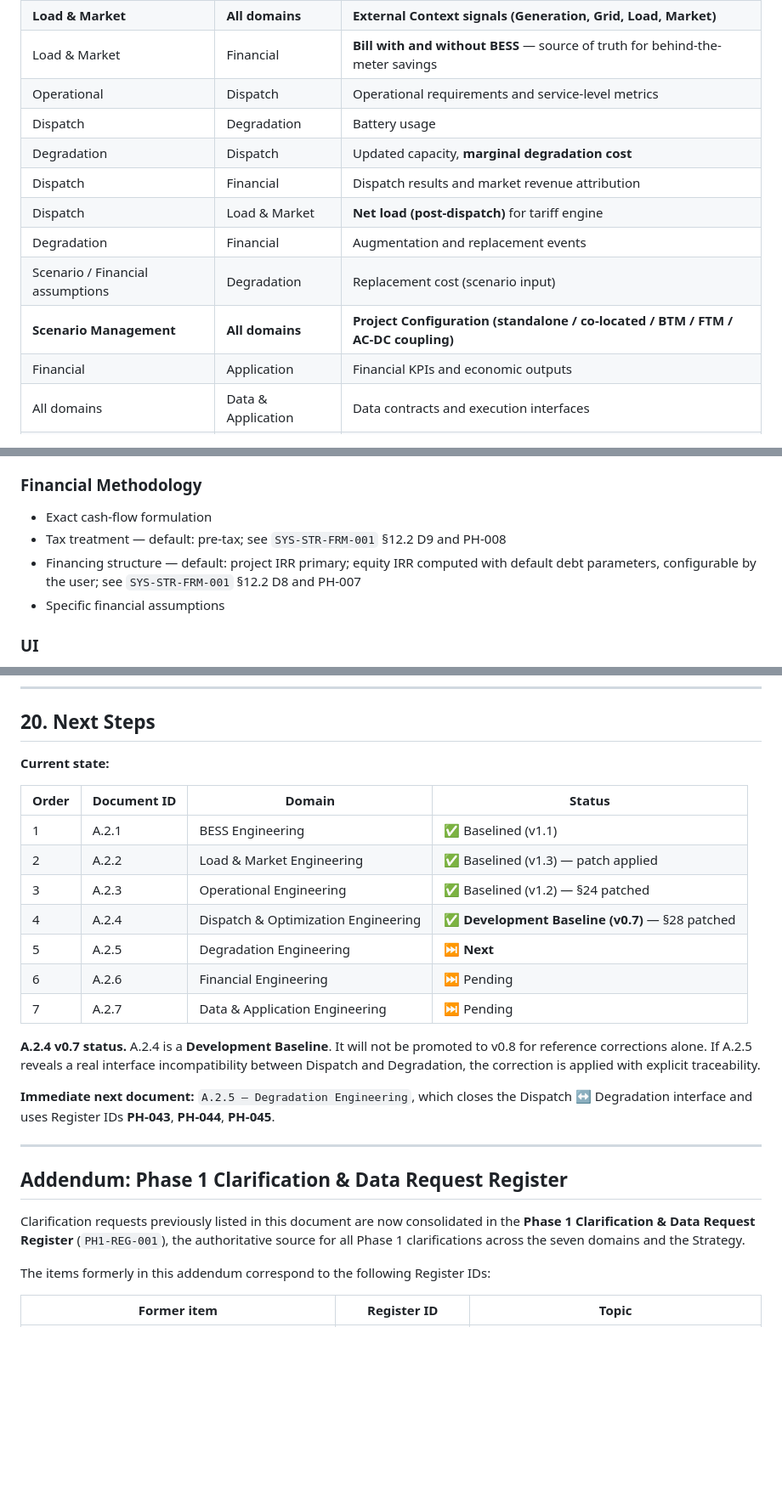
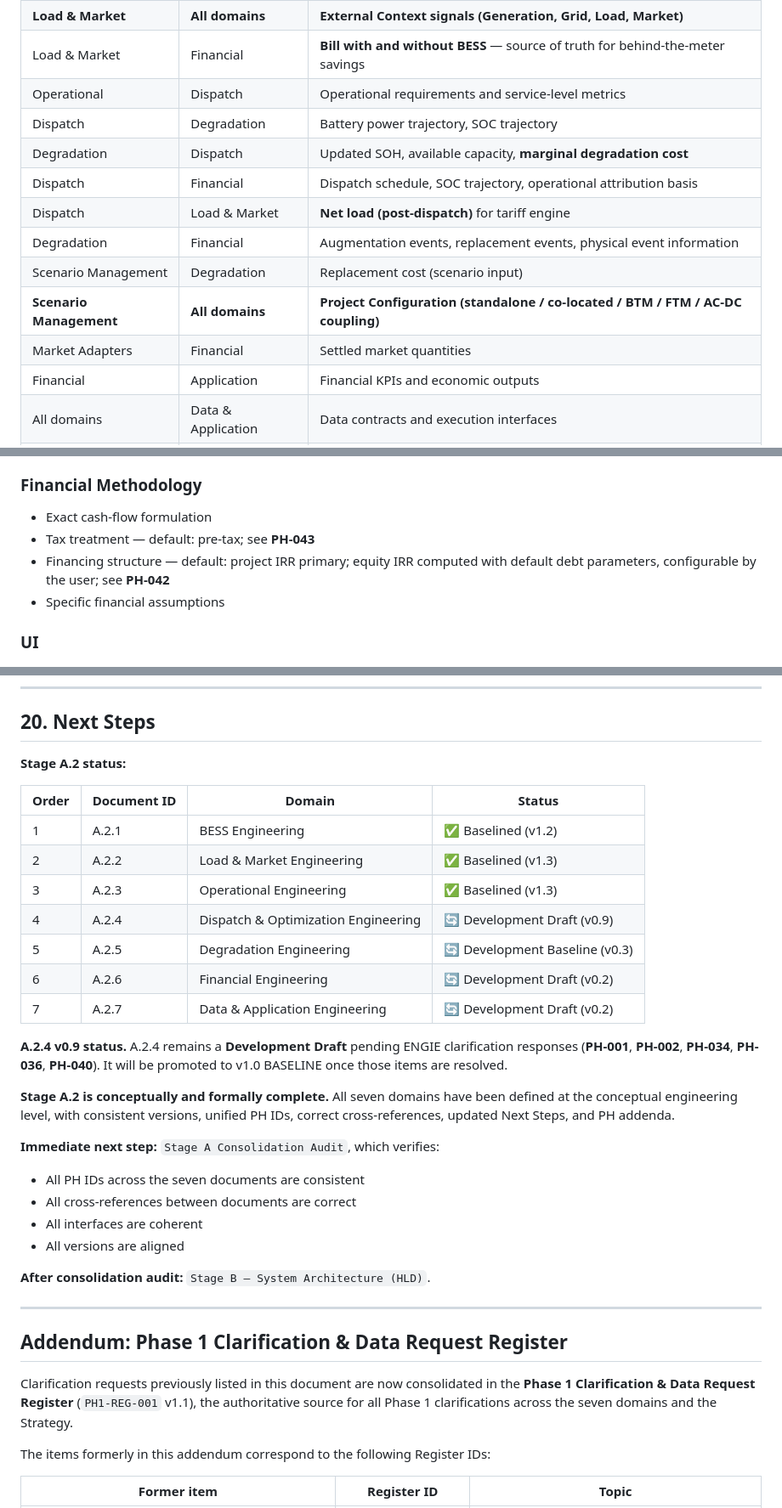
Before and after one commit to danacioDS/EngieBess, a Markdown page: docs/Stage-A-engineering-definition/00-concept-engineering.md, 3 parts joined by grey strips. Shown at 85% size. GitHub-like rendering; blank space fills up the shorter version.

```diff
--- a/docs/Stage-A-engineering-definition/00-concept-engineering.md
+++ b/docs/Stage-A-engineering-definition/00-concept-engineering.md
@@ -687,13 +713,14 @@ Convert the analytical system into an **executable and usable software product**
 | **Load & Market** | **All domains** | **External Context signals (Generation, Grid, Load, Market)** |
 | Load & Market | Financial | **Bill with and without BESS** — source of truth for behind-the-meter savings |
 | Operational | Dispatch | Operational requirements and service-level metrics |
-| Dispatch | Degradation | Battery usage |
-| Degradation | Dispatch | Updated capacity, **marginal degradation cost** |
-| Dispatch | Financial | Dispatch results and market revenue attribution |
+| Dispatch | Degradation | Battery power trajectory, SOC trajectory |
+| Degradation | Dispatch | Updated SOH, available capacity, **marginal degradation cost** |
+| Dispatch | Financial | Dispatch schedule, SOC trajectory, operational attribution basis |
 | Dispatch | Load & Market | **Net load (post-dispatch)** for tariff engine |
-| Degradation | Financial | Augmentation and replacement events |
-| Scenario / Financial assumptions | Degradation | Replacement cost (scenario input) |
+| Degradation | Financial | Augmentation events, replacement events, physical event information |
+| Scenario Management | Degradation | Replacement cost (scenario input) |
 | **Scenario Management** | **All domains** | **Project Configuration (standalone / co-located / BTM / FTM / AC-DC coupling)** |
+| Market Adapters | Financial | Settled market quantities |
 | Financial | Application | Financial KPIs and economic outputs |
 | All domains | Data & Application | Data contracts and execution interfaces |
 | Validation | All domains | Validation criteria and evidence |
@@ -773,8 +800,8 @@ The External Context enters this loop through Domain 2's signals (`SYS-STR-FRM-0
 
 ### Financial Methodology
 - Exact cash-flow formulation
-- Tax treatment — default: pre-tax; see `SYS-STR-FRM-001` §12.2 D9 and PH-008
-- Financing structure — default: project IRR primary; equity IRR computed with default debt parameters, configurable by the user; see `SYS-STR-FRM-001` §12.2 D8 and PH-007
+- Tax treatment — default: pre-tax; see **PH-043**
+- Financing structure — default: project IRR primary; equity IRR computed with default debt parameters, configurable by the user; see **PH-042**
 - Specific financial assumptions
 
 ### UI
@@ -861,27 +891,35 @@ This provides the correct **eagle-eye baseline** before entering the detailed co
 
 ## 20. Next Steps
 
-**Current state:**
+**Stage A.2 status:**
 
 | Order | Document ID | Domain | Status |
 |---|---|---|---|
-| 1 | A.2.1 | BESS Engineering | ✅ Baselined (v1.1) |
-| 2 | A.2.2 | Load & Market Engineering | ✅ Baselined (v1.3) — patch applied |
-| 3 | A.2.3 | Operational Engineering | ✅ Baselined (v1.2) — §24 patched |
-| 4 | A.2.4 | Dispatch & Optimization Engineering | ✅ **Development Baseline (v0.7)** — §28 patched |
-| 5 | A.2.5 | Degradation Engineering | ⏭ **Next** |
-| 6 | A.2.6 | Financial Engineering | ⏭ Pending |
-| 7 | A.2.7 | Data & Application Engineering | ⏭ Pending |
+| 1 | A.2.1 | BESS Engineering | ✅ Baselined (v1.2) |
+| 2 | A.2.2 | Load & Market Engineering | ✅ Baselined (v1.3) |
+| 3 | A.2.3 | Operational Engineering | ✅ Baselined (v1.3) |
+| 4 | A.2.4 | Dispatch & Optimization Engineering | 🔄 Development Draft (v0.9) |
+| 5 | A.2.5 | Degradation Engineering | 🔄 Development Baseline (v0.3) |
+| 6 | A.2.6 | Financial Engineering | 🔄 Development Draft (v0.2) |
+| 7 | A.2.7 | Data & Application Engineering | 🔄 Development Draft (v0.2) |
 
-**A.2.4 v0.7 status.** A.2.4 is a **Development Baseline**. It will not be promoted to v0.8 for reference corrections alone. If A.2.5 reveals a real interface incompatibility between Dispatch and Degradation, the correction is applied with explicit traceability.
+**A.2.4 v0.9 status.** A.2.4 remains a **Development Draft** pending ENGIE clarification responses (**PH-001**, **PH-002**, **PH-034**, **PH-036**, **PH-040**). It will be promoted to v1.0 BASELINE once those items are resolved.
 
-**Immediate next document:** `A.2.5 — Degradation Engineering`, which closes the Dispatch ↔ Degradation interface and uses Register IDs **PH-043**, **PH-044**, **PH-045**.
+**Stage A.2 is conceptually and formally complete.** All seven domains have been defined at the conceptual engineering level, with consistent versions, unified PH IDs, correct cross-references, updated Next Steps, and PH addenda.
+
+**Immediate next step:** `Stage A Consolidation Audit`, which verifies:
+- All PH IDs across the seven documents are consistent
+- All cross-references between documents are correct
+- All interfaces are coherent
+- All versions are aligned
+
+**After consolidation audit:** `Stage B — System Architecture (HLD)`.
 
 ---
 
 ## Addendum: Phase 1 Clarification & Data Request Register
 
-Clarification requests previously listed in this document are now consolidated in the **Phase 1 Clarification & Data Request Register** (`PH1-REG-001`), the authoritative source for all Phase 1 clarifications across the seven domains and the Strategy.
+Clarification requests previously listed in this document are now consolidated in the **Phase 1 Clarification & Data Request Register** (`PH1-REG-001` v1.1), the authoritative source for all Phase 1 clarifications across the seven domains and the Strategy.
 
 The items formerly in this addendum correspond to the following Register IDs:
 
```
Also changed, not shown: other parts of docs/Stage-A-engineering-definition/00-concept-engineering.md (+120 -46 lines).
